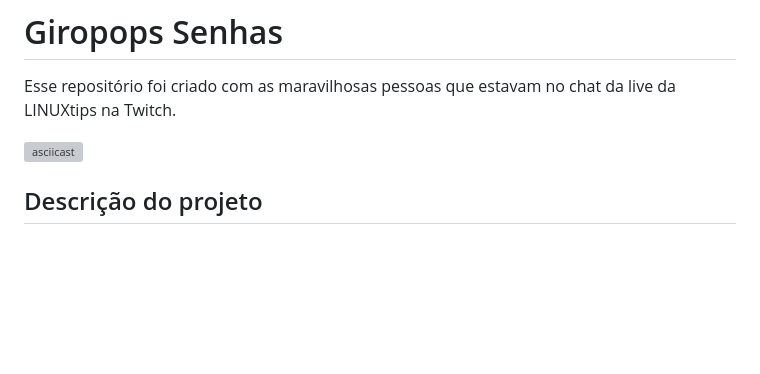
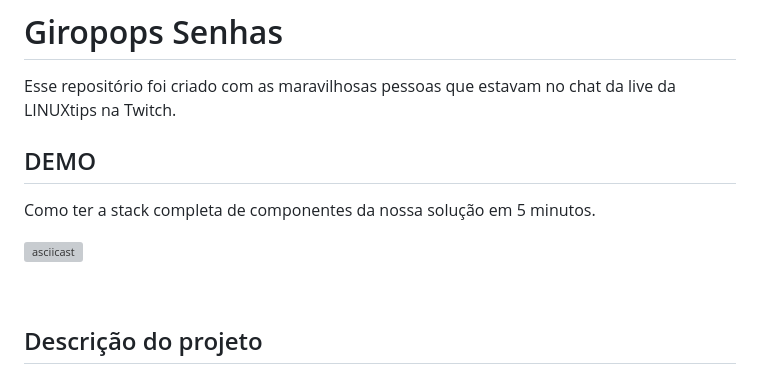
Before and after one commit to badtuxx/giropops-senhas-labs, a Markdown page: README.md, the part around the change. Drawn GitHub-style; blank space fills up the shorter version; grey boxes are pictures that could not be loaded.

```diff
--- a/README.md
+++ b/README.md
@@ -68,7 +68,14 @@
 
 Esse repositório foi criado com as maravilhosas pessoas que estavam no chat da live da LINUXtips na Twitch.
 
+
+## DEMO
+
+Como ter a stack completa de componentes da nossa solução em 5 minutos.
+
 [![asciicast](https://asciinema.org/a/j1rIYp1VxWMV9P4dTaJtpm0Ei.svg)](https://asciinema.org/a/j1rIYp1VxWMV9P4dTaJtpm0Ei)
+
+&nbsp;
 
 ## Descrição do projeto
 
```
